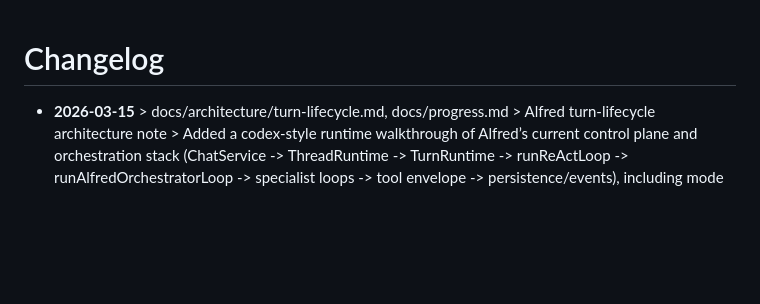
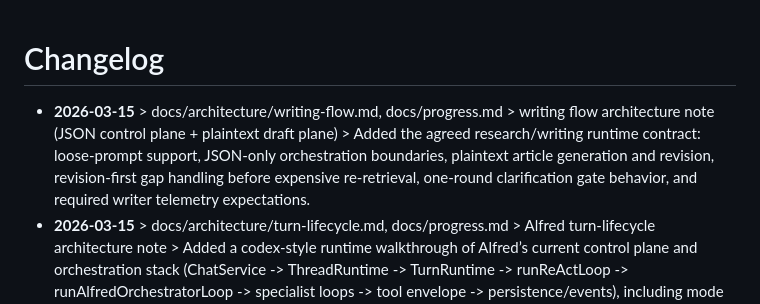
Before and after one commit to Bingeljell/AlfredAI, a Markdown page: docs/changelog.md, the part around the change. Rendered like a GitHub page; blank space fills up the shorter version.

Commit message:
add writing-flow architecture note for JSON control and plaintext drafting

```diff
--- a/docs/changelog.md
+++ b/docs/changelog.md
@@ -1,5 +1,6 @@
 # Changelog
 
+- **2026-03-15** > docs/architecture/writing-flow.md, docs/progress.md > writing flow architecture note (JSON control plane + plaintext draft plane) > Added the agreed research/writing runtime contract: loose-prompt support, JSON-only orchestration boundaries, plaintext article generation and revision, revision-first gap handling before expensive re-retrieval, one-round clarification gate behavior, and required writer telemetry expectations.
 - **2026-03-15** > docs/architecture/turn-lifecycle.md, docs/progress.md > Alfred turn-lifecycle architecture note > Added a codex-style runtime walkthrough of Alfred’s current control plane and orchestration stack (ChatService -> ThreadRuntime -> TurnRuntime -> runReActLoop -> runAlfredOrchestratorLoop -> specialist loops -> tool envelope -> persistence/events), including mode gating, completion gating, specialist phase model, and trace event map for debugging and design discussions.
 - **2026-03-15** > src/core/runSpecialistToolLoop.ts, tests/unit/runSpecialistToolLoop.test.ts, docs/progress.md > draft persist-path injection (`persist_output_path_injected`) > Added runtime writer-action normalization that injects objective-requested output paths when planner omits `outputPath` on draft tools, so specialist runs can persist artifacts without relying on perfect planner JSON; added regression coverage for the adjustment event.
 - **2026-03-15** > src/core/runSpecialistToolLoop.ts, src/utils/fs.ts, tests/unit/runSpecialistToolLoop.test.ts, docs/progress.md > writer retry-budget guard + JSON read-race resilience > Added specialist writer retry budgeting (`writer_retry_budget_guard`) so repeated draft fallbacks without new evidence are redirected to retrieval actions, added planner-visible retry/evidence state and `writer_retry_budget_exhausted` guard signaling, and hardened JSON file reads with a short syntax-error retry to avoid transient run-state parse races under parallel tool calls.
```
Also changed, not shown: docs/architecture/writing-flow.md (added, +75 -0 lines), docs/progress.md (+1 -0 lines).
